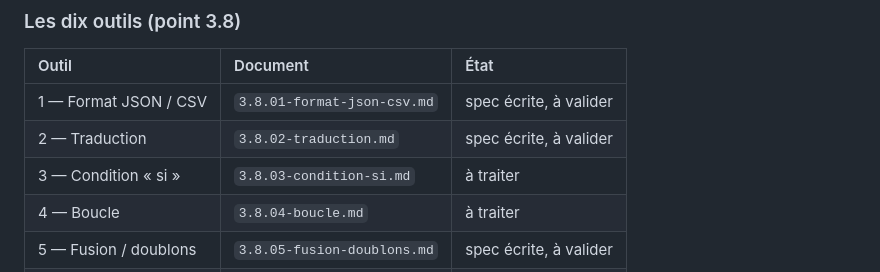
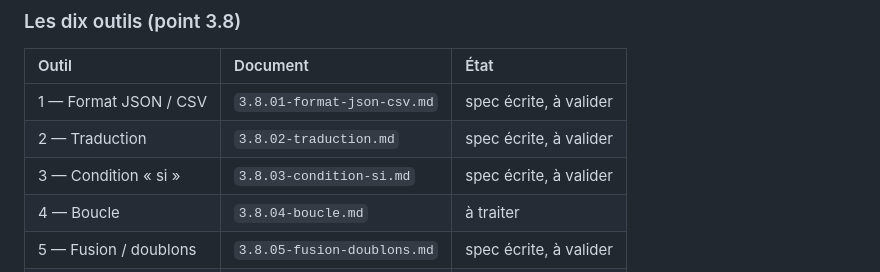
Before and after one commit to NALSED/GRAPPES, a Markdown page: specs/000-INDEX.md, the part around the change. Rendered like a GitHub page.

```diff
--- a/specs/000-INDEX.md
+++ b/specs/000-INDEX.md
@@ -38,7 +38,7 @@ l'identique sur les dix outils : elles sont spécifiées **une fois**, pas dix.
 | :-- | :-- | :-- |
 | 1 — Format JSON / CSV | `3.8.01-format-json-csv.md` | spec écrite, à valider |
 | 2 — Traduction | `3.8.02-traduction.md` | spec écrite, à valider |
-| 3 — Condition « si » | `3.8.03-condition-si.md` | à traiter |
+| 3 — Condition « si » | `3.8.03-condition-si.md` | spec écrite, à valider |
 | 4 — Boucle | `3.8.04-boucle.md` | à traiter |
 | 5 — Fusion / doublons | `3.8.05-fusion-doublons.md` | spec écrite, à valider |
 | 6 — Filtre | `3.8.06-filtre.md` | à traiter |
```
Also changed, not shown: specs/3.8.03-condition-si.md (added, +77 -0 lines).
